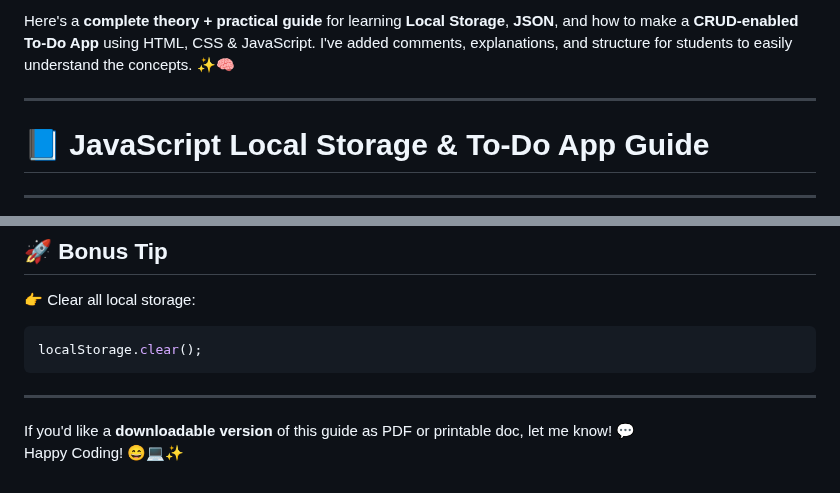
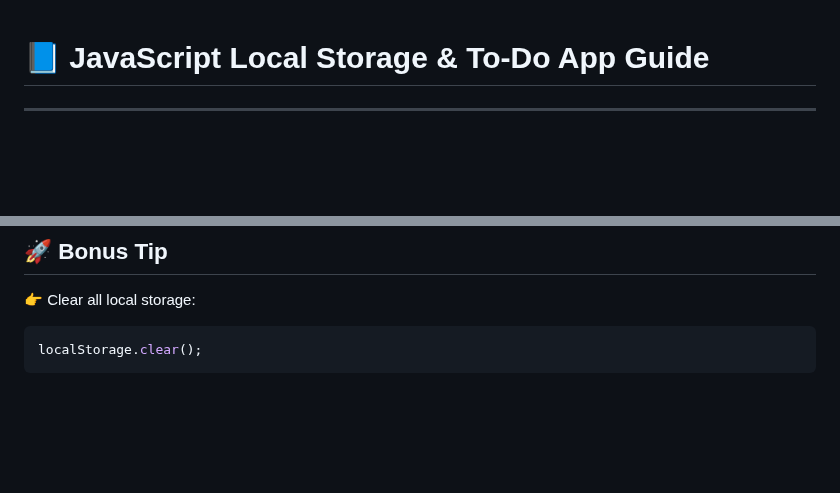
Before and after one commit to theakhilsarkar/Web-Material, a Markdown page: JS/js_local_storage_todo.md, 2 parts joined by grey strips. Rendered like a GitHub page; blank space fills up the shorter version.

````diff
--- a/JS/js_local_storage_todo.md
+++ b/JS/js_local_storage_todo.md
@@ -1,6 +1,4 @@
-Here's a **complete theory + practical guide** for learning **Local Storage**, **JSON**, and how to make a **CRUD-enabled To-Do App** using HTML, CSS & JavaScript. I've added comments, explanations, and structure for students to easily understand the concepts. ✨🧠
 
----
 
 # 📘 JavaScript Local Storage & To-Do App Guide
 
@@ -256,8 +254,3 @@ readTask(); // Load tasks initially
 ```js
 localStorage.clear();
 ```
-
----
-
-If you'd like a **downloadable version** of this guide as PDF or printable doc, let me know! 💬
-Happy Coding! 😄💻✨
````
